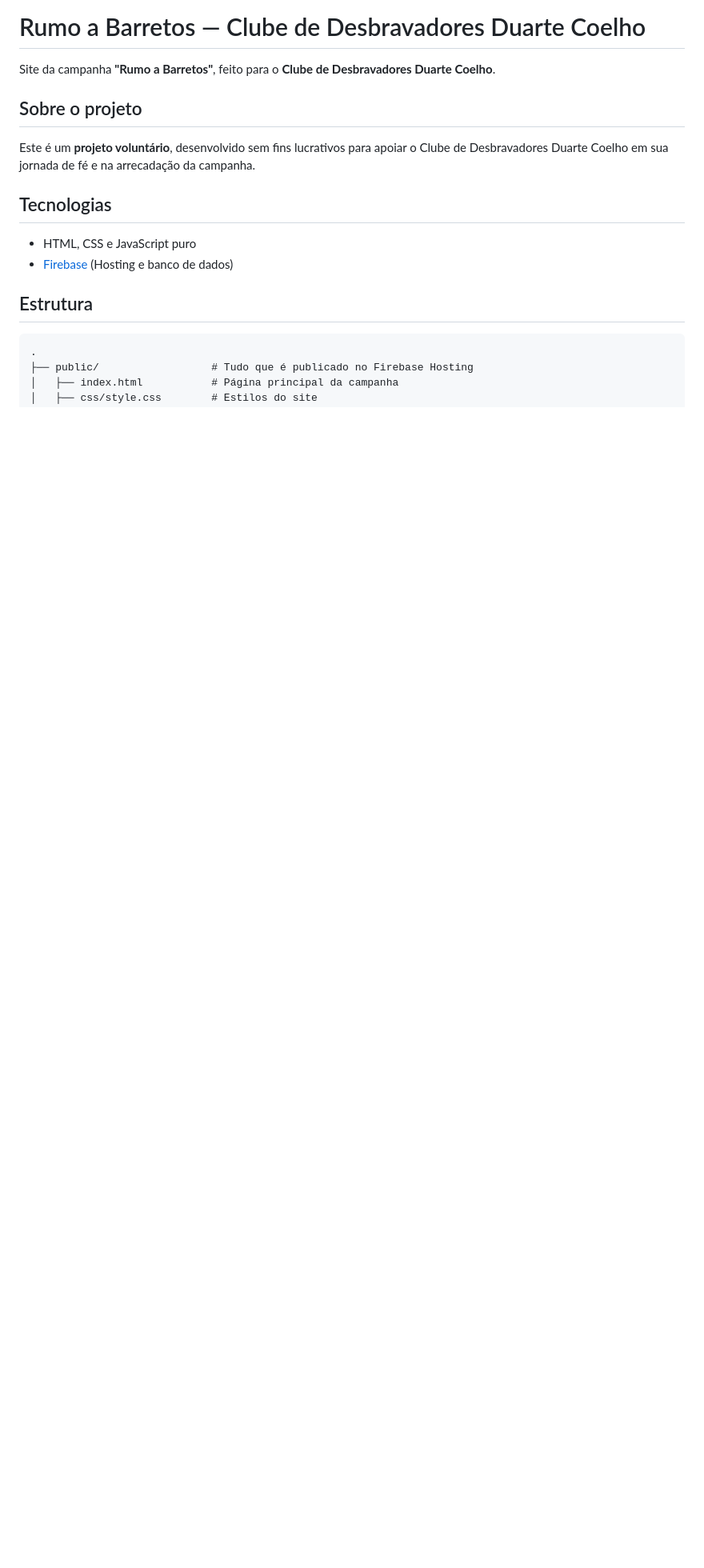
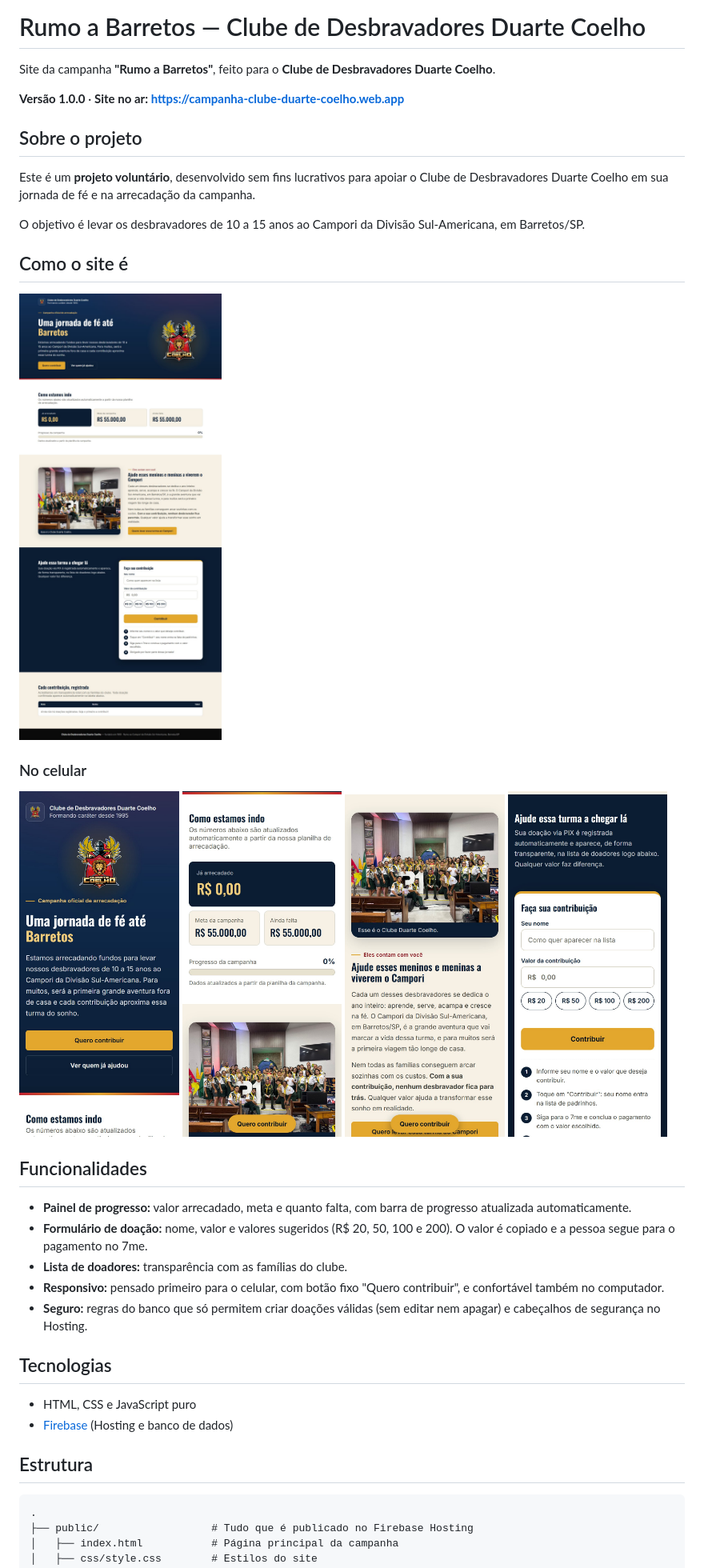
Before and after one commit to Viny-lima/campanha-duarte-coelho, a Markdown page: README.md, the part around one of its changes. Shown at 80% size. Drawn GitHub-style; pictures changed too: docs/screenshots/desktop-completo.jpg (added), docs/screenshots/mobile-doacao.jpg (added), docs/screenshots/mobile-progresso.jpg (added); blank space fills up the shorter version.

Commit message:
Update README with live link and screenshots (v1.0.0)
Co-Authored-By: Claude Sonnet 5.5 <noreply@anthropic.com>

```diff
--- a/README.md
+++ b/README.md
@@ -2,9 +2,34 @@
 
 Site da campanha **"Rumo a Barretos"**, feito para o **Clube de Desbravadores Duarte Coelho**.
 
+**Versão 1.0.0** · **Site no ar: https://campanha-clube-duarte-coelho.web.app**
+
 ## Sobre o projeto
 
 Este é um **projeto voluntário**, desenvolvido sem fins lucrativos para apoiar o Clube de Desbravadores Duarte Coelho em sua jornada de fé e na arrecadação da campanha.
+
+O objetivo é levar os desbravadores de 10 a 15 anos ao Campori da Divisão Sul-Americana, em Barretos/SP.
+
+## Como o site é
+
+![Página completa no computador](docs/screenshots/desktop-completo.jpg)
+
+### No celular
+
+<p>
+  <img src="docs/screenshots/mobile-topo.jpg" alt="Topo da página no celular" width="24%">
+  <img src="docs/screenshots/mobile-progresso.jpg" alt="Painel de progresso no celular" width="24%">
+  <img src="docs/screenshots/mobile-turma.jpg" alt="Foto da turma e apelo no celular" width="24%">
+  <img src="docs/screenshots/mobile-doacao.jpg" alt="Formulário de doação no celular" width="24%">
+</p>
+
+## Funcionalidades
+
+- **Painel de progresso:** valor arrecadado, meta e quanto falta, com barra de progresso atualizada automaticamente.
+- **Formulário de doação:** nome, valor e valores sugeridos (R$ 20, 50, 100 e 200). O valor é copiado e a pessoa segue para o pagamento no 7me.
+- **Lista de doadores:** transparência com as famílias do clube.
+- **Responsivo:** pensado primeiro para o celular, com botão fixo "Quero contribuir", e confortável também no computador.
+- **Seguro:** regras do banco que só permitem criar doações válidas (sem editar nem apagar) e cabeçalhos de segurança no Hosting.
 
 ## Tecnologias
 
```
Also changed, not shown: other parts of README.md (+2 -1 lines), docs/screenshots/desktop-topo.jpg (added).
